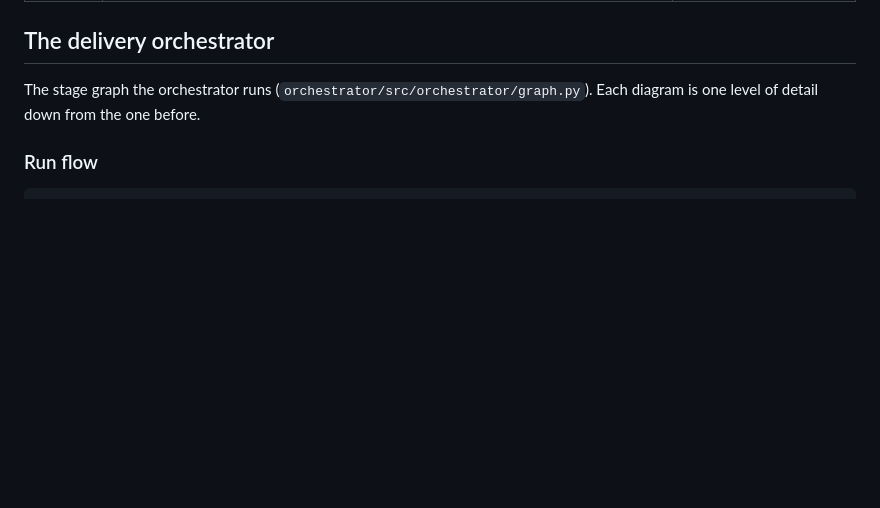
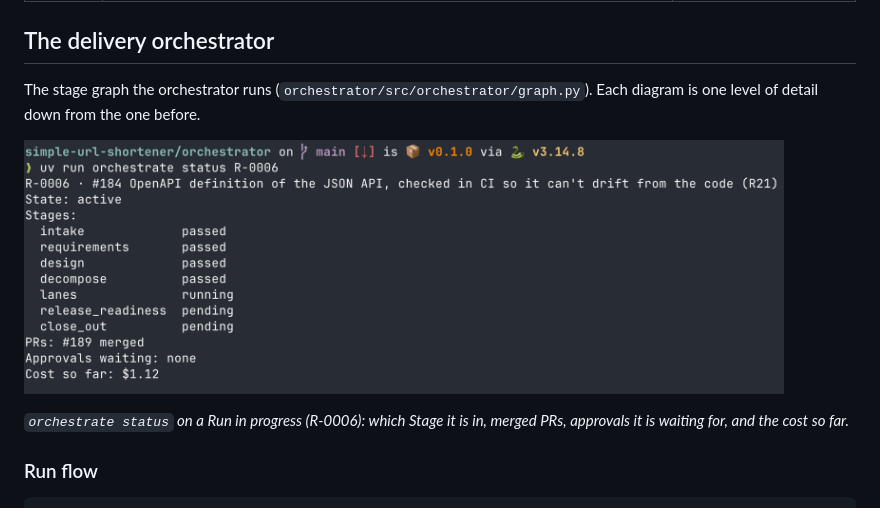
Before and after one commit to SanjuktaDavuluri/simple-url-shortener, a Markdown page: README.md, the part around the change. GitHub-like rendering; pictures changed too: docs/images/orchestrator-status.png (added); blank space fills up the shorter version.

Commit message:
docs: add orchestrate status screenshot to the README (#198)
Co-Authored-By: Claude Sonnet 5.5 <noreply@anthropic.com>

```diff
--- a/README.md
+++ b/README.md
@@ -100,6 +100,12 @@ How it works: the [architecture](docs/architecture.md), the [glossary](CONTEXT.m
 ## The delivery orchestrator
 
 The stage graph the orchestrator runs (`orchestrator/src/orchestrator/graph.py`). Each diagram is one level of detail down from the one before.
+
+<p>
+  <img src="docs/images/orchestrator-status.png" alt="Terminal output of `uv run orchestrate status R-0006`: the Stages intake to decompose passed, lanes running, release readiness and close-out pending, PR #189 merged, no approvals waiting, cost so far $1.12" width="760">
+</p>
+
+*`orchestrate status` on a Run in progress (R-0006): which Stage it is in, merged PRs, approvals it is waiting for, and the cost so far.*
 
 ### Run flow
 
```
